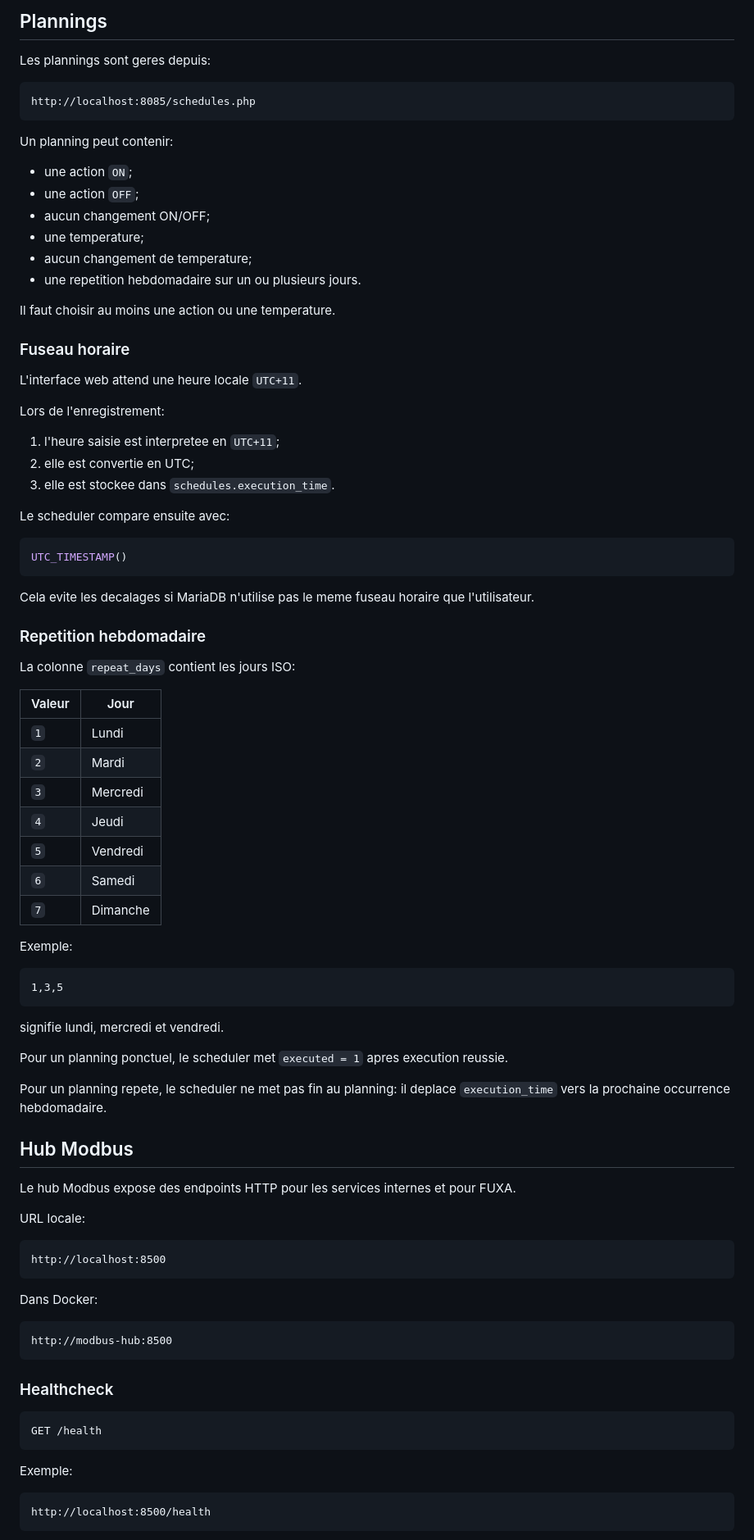
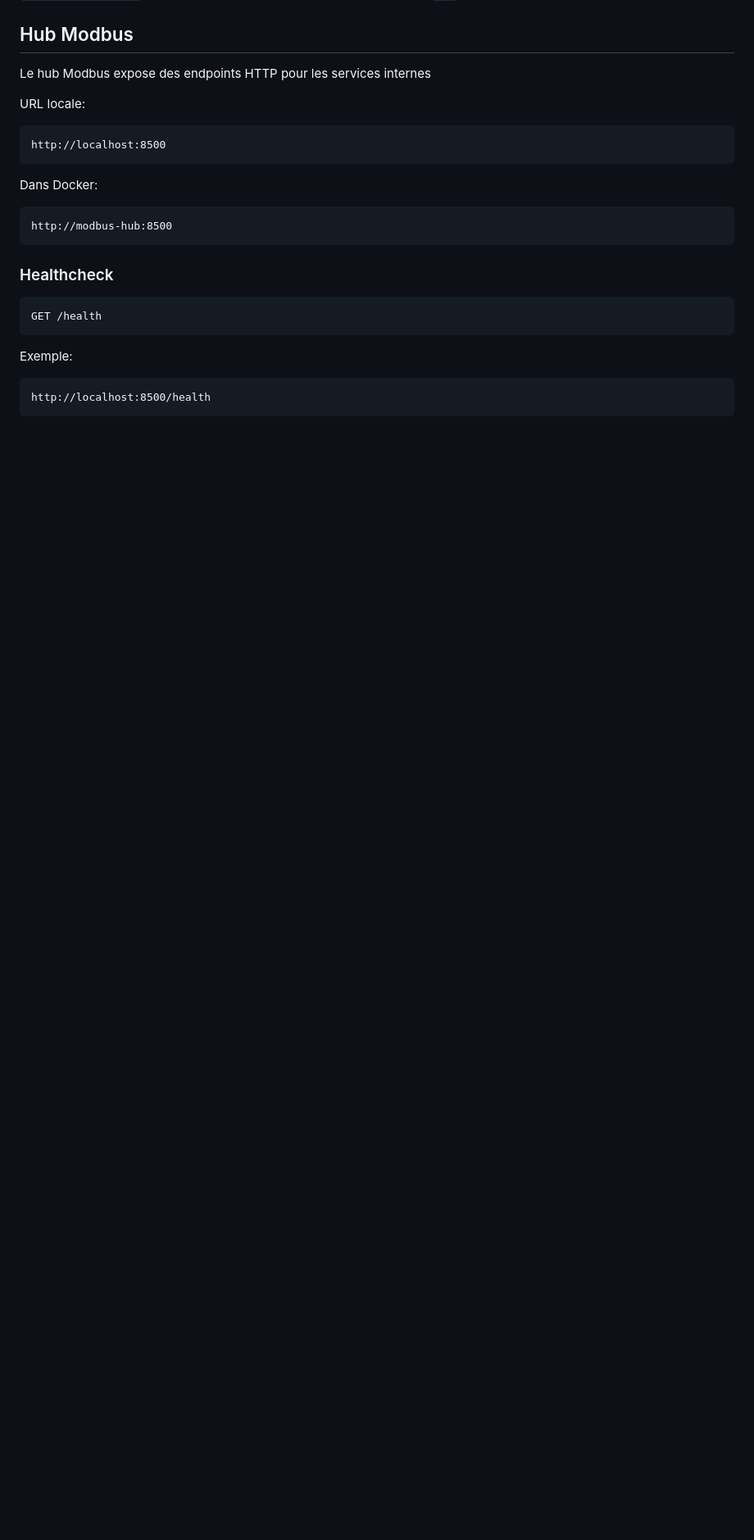
Before and after one commit to SEMEP-NC/Plateforme-clim, a Markdown page: readme.md, the part around one of its changes. Shown at 82% size. GitHub-like rendering; blank space fills up the shorter version.

````diff
--- a/readme.md
+++ b/readme.md
@@ -145,69 +87,7 @@ Chaque equipement conserve:
-## Plannings
-
-Les plannings sont geres depuis:
-
-```text
-http://localhost:8085/schedules.php
-```
-
-Un planning peut contenir:
-
-- une action `ON`;
-- une action `OFF`;
-- aucun changement ON/OFF;
-- une temperature;
-- aucun changement de temperature;
-- une repetition hebdomadaire sur un ou plusieurs jours.
-
-Il faut choisir au moins une action ou une temperature.
-
-### Fuseau horaire
-
-L'interface web attend une heure locale `UTC+11`.
-
-Lors de l'enregistrement:
-
-1. l'heure saisie est interpretee en `UTC+11`;
-2. elle est convertie en UTC;
-3. elle est stockee dans `schedules.execution_time`.
-
-Le scheduler compare ensuite avec:
-
-```sql
-UTC_TIMESTAMP()
-```
-
-Cela evite les decalages si MariaDB n'utilise pas le meme fuseau horaire que l'utilisateur.
-
-### Repetition hebdomadaire
-
-La colonne `repeat_days` contient les jours ISO:
-
-| Valeur | Jour |
-| --- | --- |
-| `1` | Lundi |
-| `2` | Mardi |
-| `3` | Mercredi |
-| `4` | Jeudi |
-| `5` | Vendredi |
-| `6` | Samedi |
-| `7` | Dimanche |
-
-Exemple:
-
-```text
-1,3,5
-```
-
-signifie lundi, mercredi et vendredi.
-
-Pour un planning ponctuel, le scheduler met `executed = 1` apres execution reussie.
-
-Pour un planning repete, le scheduler ne met pas fin au planning: il deplace `execution_time` vers la prochaine occurrence hebdomadaire.
 
 ## Hub Modbus
 
-Le hub Modbus expose des endpoints HTTP pour les services internes et pour FUXA.
+Le hub Modbus expose des endpoints HTTP pour les services internes
 
 URL locale:
 
````
Also changed, not shown: other parts of readme.md (+4 -88 lines).
